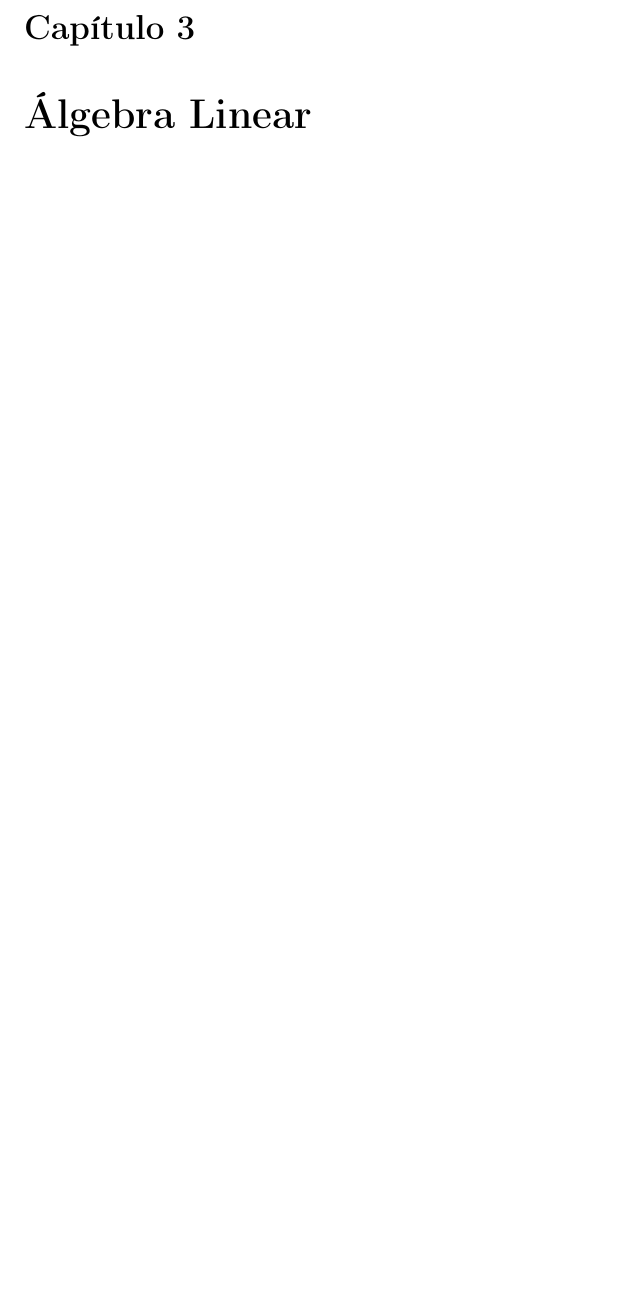
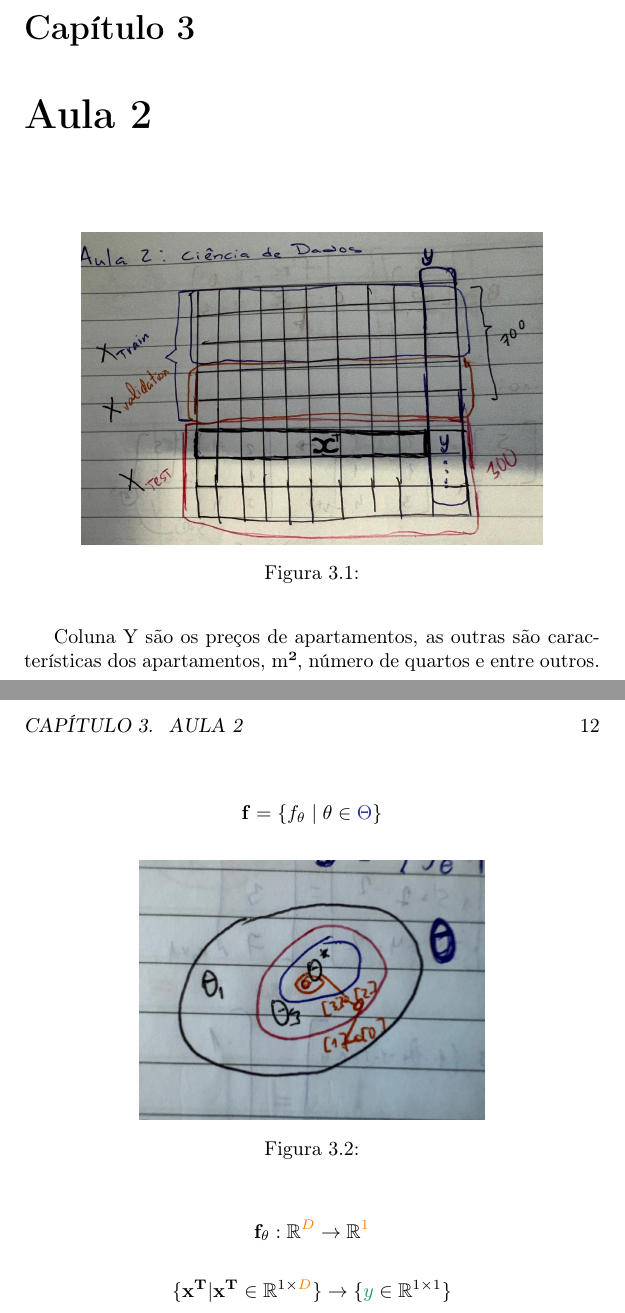
Before and after one commit to dpin-teaching/datascience-book, a LaTeX book (main.tex, which reads Parts/Notations/Chapters/Classification/Sections/aula2.tex, Parts/Notations/Chapters/Classification/classification.tex): part of page 11 of 14 before the commit and two parts of pages 11 and 12 of 15 after it, the two joined at a grey line, cut so that both start at the same text, the shorter picture padded with empty space. Compiled offline with pdfLaTeX.

Commit message:
Aula 2 dando um breve inicio a função theta

```diff
--- /dev/null
+++ b/Parts/Notations/Chapters/Classification/Sections/aula2.tex
@@ -0,0 +1,28 @@
+\begin{figure}[htbp]
+    \centering
+    \includegraphics[width=0.8\linewidth]{Images/Aula 2/xtrain-xval-xtest.jpeg}
+    \caption{}
+    \label{fig:Xtrain-Xval-Xtest}
+\end{figure}
+
+Coluna Y são os preços de apartamentos, as outras são características dos apartamentos, m², número de quartos e entre outros.
+
+
+\begin{equation*}
+    \mathbf{f} = \{ f_{\theta} \mid \theta \in \mathcolor{Blue}{\Theta} \}
+\end{equation*}
+
+\begin{figure}[htbp]
+    \centering
+    \includegraphics[width=0.6\linewidth]{Images/Aula 2/thetaFunction.jpeg}
+    \caption{}
+    \label{fig:thetaFunction}
+\end{figure}
+
+\begin{equation*}
+    \mathbf{f_{\theta}} : \mathbb{R}^{\mathcolor{orange}{D}} \rightarrow \mathbb{R}^{\mathcolor{orange}{1}} \\
+\end{equation*}
+
+\begin{equation*}
+    \{\mathbf{x^T} | \mathbf{x^T} \in \mathbb{R}^{1 \times \mathcolor{orange}{D}} \} \rightarrow  \{\mathcolor{ForestGreen}{y} \in \mathbb{R}^{1 \times 1}\}
+\end{equation*}
--- a/Parts/Notations/Chapters/Classification/classification.tex
+++ b/Parts/Notations/Chapters/Classification/classification.tex
@@ -0,0 +1,3 @@
+\chapter{Aula 2}
+
+\input{Parts/Notations/Chapters/Classification/Sections/aula2}
```
Also changed, not shown: Parts/Notations/Chapters/MultidimensionalStructures/Sections/matrix.tex (+9 -0 lines), main.tex (+1 -1 lines), Images/Aula 2/thetaFunction.jpeg (added), Images/Aula 2/xtrain-xval-xtest.jpeg (added), main.pdf.
